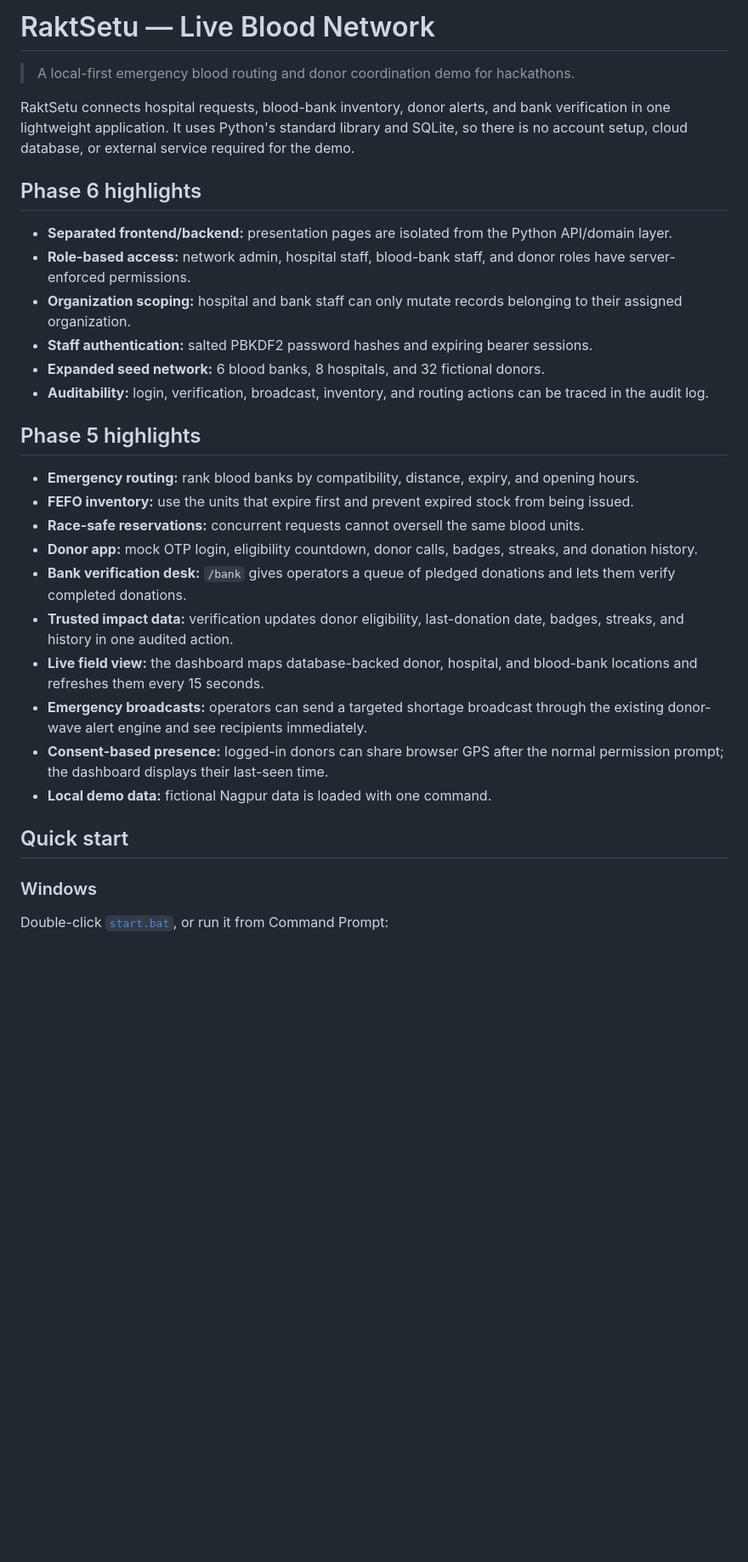
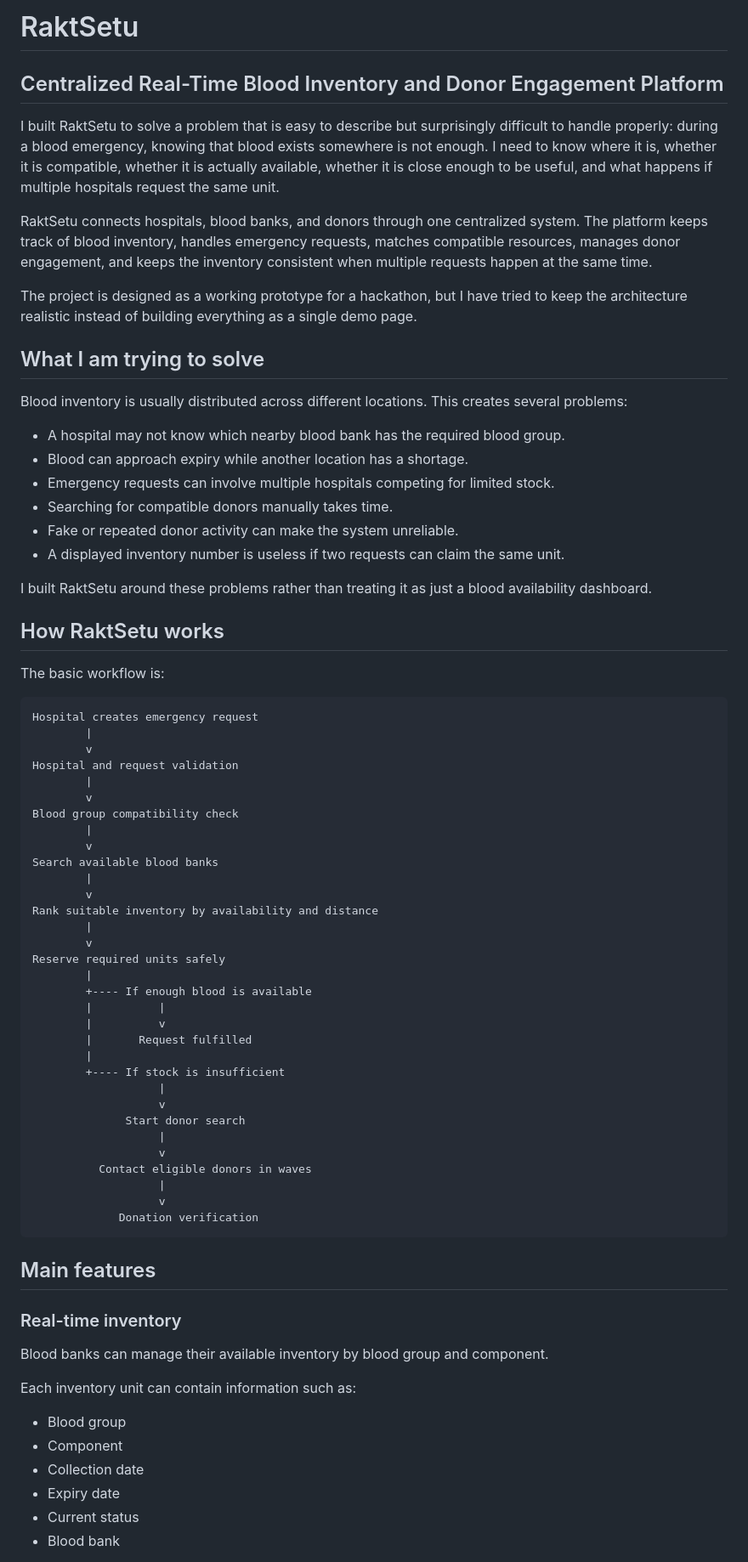
Before and after one commit to Path5169/Raktsetu, a Markdown page: README.md, the part around one of its changes. Shown at 85% size. Rendered like a GitHub page; blank space fills up the shorter version.

Commit message:
docs: update project README

````diff
--- a/README.md
+++ b/README.md
@@ -1,35 +1,77 @@
-# RaktSetu — Live Blood Network
+# RaktSetu
 
-> A local-first emergency blood routing and donor coordination demo for hackathons.
+## Centralized Real-Time Blood Inventory and Donor Engagement Platform
 
-RaktSetu connects hospital requests, blood-bank inventory, donor alerts, and bank verification in one lightweight application. It uses Python's standard library and SQLite, so there is no account setup, cloud database, or external service required for the demo.
+I built RaktSetu to solve a problem that is easy to describe but surprisingly difficult to handle properly: during a blood emergency, knowing that blood exists somewhere is not enough. I need to know where it is, whether it is compatible, whether it is actually available, whether it is close enough to be useful, and what happens if multiple hospitals request the same unit.
 
-## Phase 6 highlights
+RaktSetu connects hospitals, blood banks, and donors through one centralized system. The platform keeps track of blood inventory, handles emergency requests, matches compatible resources, manages donor engagement, and keeps the inventory consistent when multiple requests happen at the same time.
 
-- **Separated frontend/backend:** presentation pages are isolated from the Python API/domain layer.
-- **Role-based access:** network admin, hospital staff, blood-bank staff, and donor roles have server-enforced permissions.
-- **Organization scoping:** hospital and bank staff can only mutate records belonging to their assigned organization.
-- **Staff authentication:** salted PBKDF2 password hashes and expiring bearer sessions.
-- **Expanded seed network:** 6 blood banks, 8 hospitals, and 32 fictional donors.
-- **Auditability:** login, verification, broadcast, inventory, and routing actions can be traced in the audit log.
+The project is designed as a working prototype for a hackathon, but I have tried to keep the architecture realistic instead of building everything as a single demo page.
 
-## Phase 5 highlights
+## What I am trying to solve
 
-- **Emergency routing:** rank blood banks by compatibility, distance, expiry, and opening hours.
-- **FEFO inventory:** use the units that expire first and prevent expired stock from being issued.
-- **Race-safe reservations:** concurrent requests cannot oversell the same blood units.
-- **Donor app:** mock OTP login, eligibility countdown, donor calls, badges, streaks, and donation history.
-- **Bank verification desk:** `/bank` gives operators a queue of pledged donations and lets them verify completed donations.
-- **Trusted impact data:** verification updates donor eligibility, last-donation date, badges, streaks, and history in one audited action.
-- **Live field view:** the dashboard maps database-backed donor, hospital, and blood-bank locations and refreshes them every 15 seconds.
-- **Emergency broadcasts:** operators can send a targeted shortage broadcast through the existing donor-wave alert engine and see recipients immediately.
-- **Consent-based presence:** logged-in donors can share browser GPS after the normal permission prompt; the dashboard displays their last-seen time.
-- **Local demo data:** fictional Nagpur data is loaded with one command.
+Blood inventory is usually distributed across different locations. This creates several problems:
 
-## Quick start
+* A hospital may not know which nearby blood bank has the required blood group.
+* Blood can approach expiry while another location has a shortage.
+* Emergency requests can involve multiple hospitals competing for limited stock.
+* Searching for compatible donors manually takes time.
+* Fake or repeated donor activity can make the system unreliable.
+* A displayed inventory number is useless if two requests can claim the same unit.
 
-### Windows
+I built RaktSetu around these problems rather than treating it as just a blood availability dashboard.
 
-Double-click [`start.bat`](start.bat), or run it from Command Prompt:
+## How RaktSetu works
 
-```bat
+The basic workflow is:
+
+```text
+Hospital creates emergency request
+        |
+        v
+Hospital and request validation
+        |
+        v
+Blood group compatibility check
+        |
+        v
+Search available blood banks
+        |
+        v
+Rank suitable inventory by availability and distance
+        |
+        v
+Reserve required units safely
+        |
+        +---- If enough blood is available
+        |          |
+        |          v
+        |       Request fulfilled
+        |
+        +---- If stock is insufficient
+                   |
+                   v
+              Start donor search
+                   |
+                   v
+          Contact eligible donors in waves
+                   |
+                   v
+             Donation verification
+```
+
+## Main features
+
+### Real-time inventory
+
+Blood banks can manage their available inventory by blood group and component.
+
+Each inventory unit can contain information such as:
+
+* Blood group
+* Component
+* Collection date
+* Expiry date
+* Current status
+* Blood bank
+
````
Also changed, not shown: other parts of README.md (+251 -80 lines).
